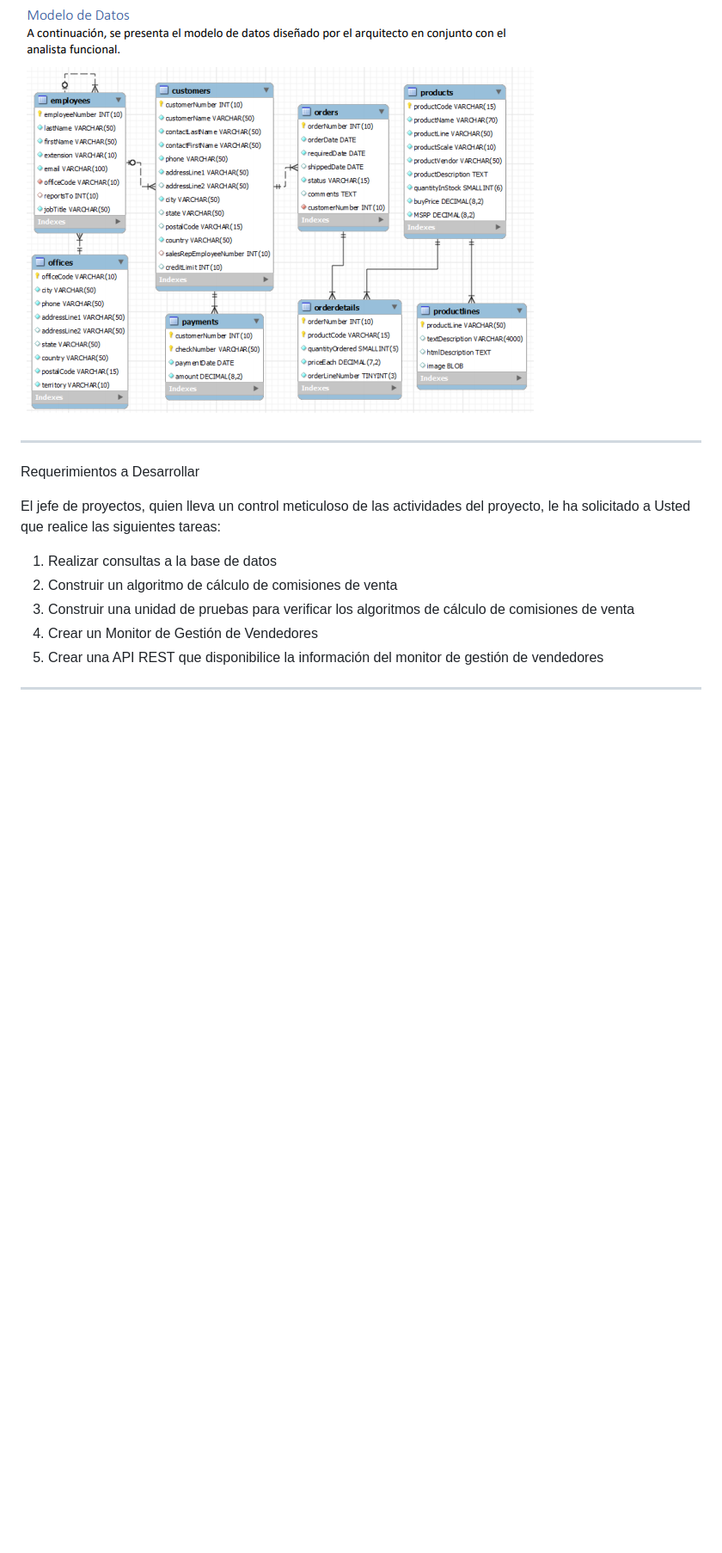
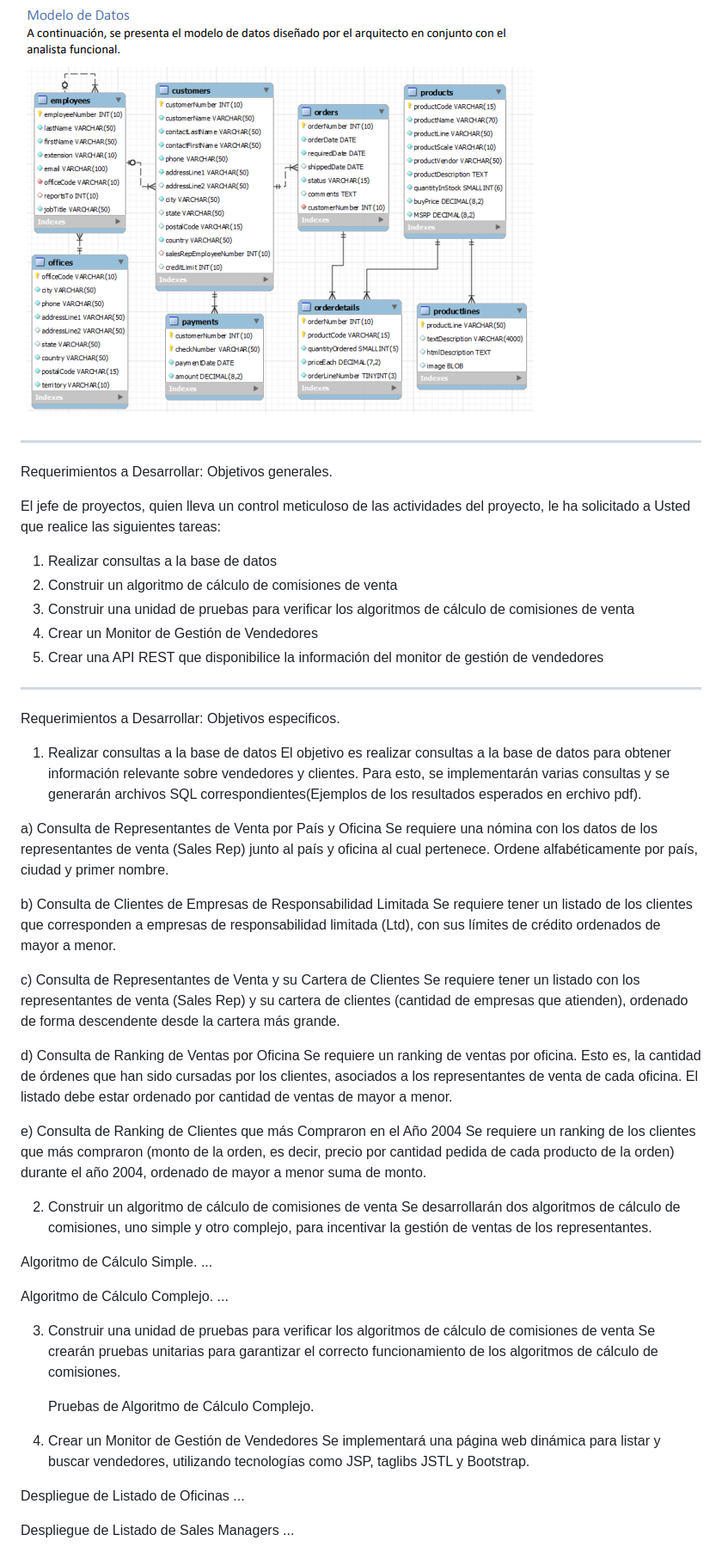
Before and after one commit to eliseoOrellana/classicmodels, a Markdown page: Readme.md, the part around the change printed below. Shown: that part at 86% size. GitHub-like rendering; blank space fills up the shorter version.

Commit message:
style(readme)

```diff
--- a/Readme.md
+++ b/Readme.md
@@ -34,9 +34,9 @@ A la fecha, ha transcurrido gran parte del proyecto y se tiene el siguiente avan
 ![](https://raw.githubusercontent.com/eliseoOrellana/classicmodels/main/bd.png)
 
 
+----
 
-----
-Requerimientos a Desarrollar
+Requerimientos a Desarrollar: Objetivos generales.
 
 El jefe de proyectos, quien lleva un control meticuloso de las actividades del proyecto, le ha solicitado a Usted que realice las siguientes tareas:
 1. Realizar consultas a la base de datos
@@ -45,4 +45,50 @@ El jefe de proyectos, quien lleva un control meticuloso de las actividades del p
 4. Crear un Monitor de Gestión de Vendedores
 5. Crear una API REST que disponibilice la información del monitor de gestión de vendedores
 
+
 ----
+
+Requerimientos a Desarrollar: Objetivos especificos.
+
+
+1. Realizar consultas a la base de datos
+El objetivo es realizar consultas a la base de datos para obtener información relevante sobre vendedores y clientes. Para esto, se implementarán varias consultas y se generarán archivos SQL correspondientes(Ejemplos de los resultados esperados en erchivo pdf).
+
+a) Consulta de Representantes de Venta por País y Oficina
+    Se requiere una nómina con los datos de los representantes de venta (Sales Rep) junto al país y oficina al cual pertenece. Ordene alfabéticamente por país, ciudad y primer nombre.
+
+b) Consulta de Clientes de Empresas de Responsabilidad Limitada
+    Se requiere tener un listado de los clientes que corresponden a empresas de responsabilidad limitada (Ltd), con sus límites de crédito ordenados de mayor a menor.
+
+c) Consulta de Representantes de Venta y su Cartera de Clientes
+    Se requiere tener un listado con los representantes de venta (Sales Rep) y su cartera de clientes (cantidad de empresas que atienden), ordenado de forma descendente desde la cartera más grande.
+
+d) Consulta de Ranking de Ventas por Oficina
+   Se requiere un ranking de ventas por oficina. Esto es, la cantidad de órdenes que han sido cursadas por los clientes, asociados a los representantes de venta de cada oficina. El listado debe estar ordenado por cantidad de ventas de mayor a menor.
+
+e) Consulta de Ranking de Clientes que más Compraron en el Año 2004
+   Se requiere un ranking de los clientes que más compraron (monto de la orden, es decir, precio por cantidad pedida de cada producto de la orden) durante el año 2004, ordenado de mayor a menor suma de monto.
+
+2. Construir un algoritmo de cálculo de comisiones de venta
+    Se desarrollarán dos algoritmos de cálculo de comisiones, uno simple y otro complejo, para        incentivar la gestión de ventas de los representantes.
+
+Algoritmo de Cálculo Simple.
+...
+
+Algoritmo de Cálculo Complejo.
+...
+
+3. Construir una unidad de pruebas para verificar los algoritmos de cálculo de comisiones de venta
+    Se crearán pruebas unitarias para garantizar el correcto funcionamiento de los algoritmos de cálculo de comisiones.
+
+    Pruebas de Algoritmo de Cálculo Complejo.
+
+4. Crear un Monitor de Gestión de Vendedores
+Se implementará una página web dinámica para listar y buscar vendedores, utilizando tecnologías como JSP, taglibs JSTL y Bootstrap.
+
+Despliegue de Listado de Oficinas
+...
+
+Despliegue de Listado de Sales Managers
+...
+
```
Also changed, not shown: other parts of Readme.md (+50 -0 lines).
